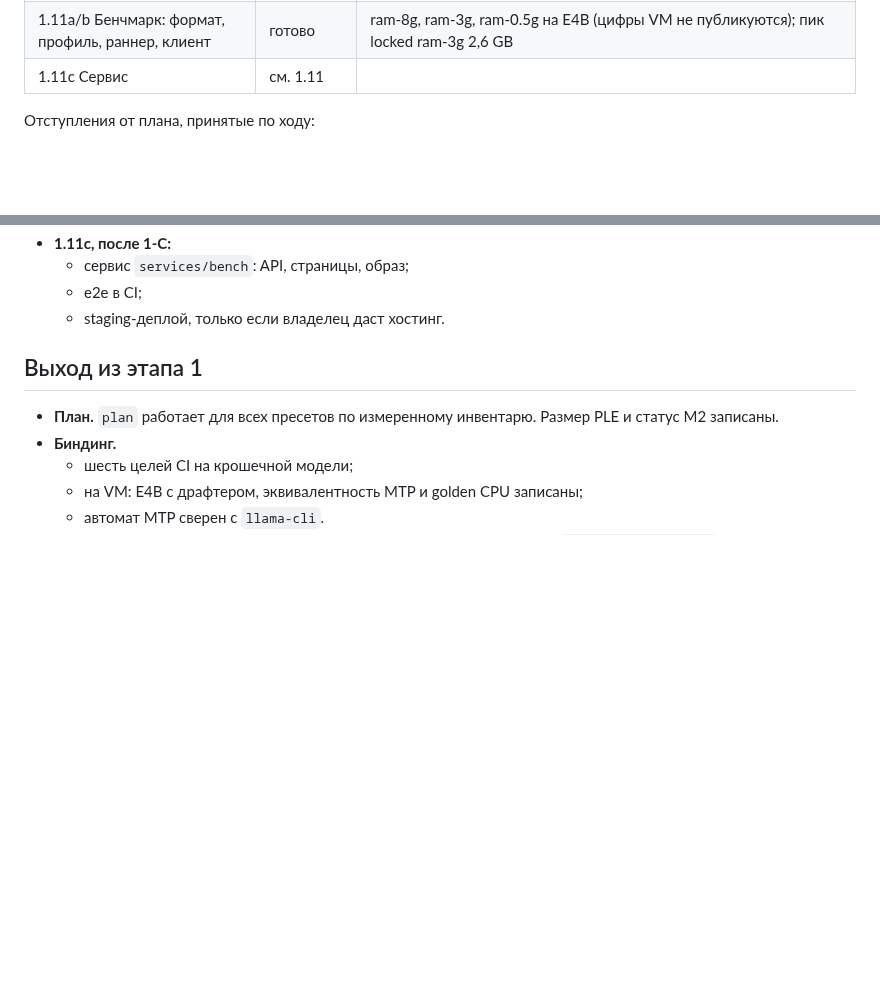
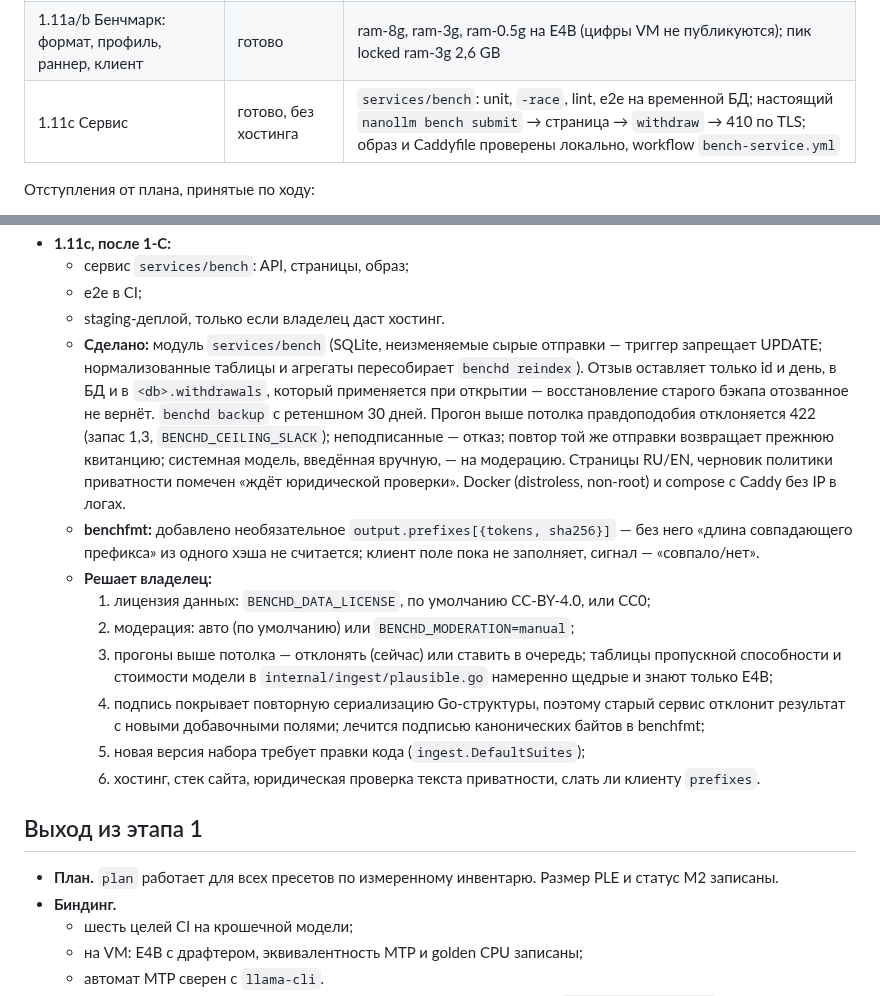
Before and after one commit to usunrise88/NanoLLM, a Markdown page: docs/STAGE1.md, 2 parts joined by grey strips. Drawn GitHub-style; blank space fills up the shorter version.

Commit message:
docs: 1.11c status and the owner's open decisions for the service
Co-Authored-By: Claude Opus 5.5 <noreply@anthropic.com>
Claude-Session: https://claude.ai/code/session_01FmMHj2KdtLy5q4xw47RqzD

```diff
--- a/docs/STAGE1.md
+++ b/docs/STAGE1.md
@@ -27,7 +27,7 @@ VM — CPU sapphirerapids (AMX), 4 vCPU, 15 GB RAM, E4B Q4_0 QAT + int4-драф
 | 1.9 Поставка | см. 1.9 | |
 | 1.10 Оценка | готово | eval json-tools на E4B: tools 4/5, json 5/5; KLD q8_0 KV против f16 — 8,7·10⁻⁵ |
 | 1.11a/b Бенчмарк: формат, профиль, раннер, клиент | готово | ram-8g, ram-3g, ram-0.5g на E4B (цифры VM не публикуются); пик locked ram-3g 2,6 GB |
-| 1.11c Сервис | см. 1.11 | |
+| 1.11c Сервис | готово, без хостинга | `services/bench`: unit, `-race`, lint, e2e на временной БД; настоящий `nanollm bench submit` → страница → `withdraw` → 410 по TLS; образ и Caddyfile проверены локально, workflow `bench-service.yml` |
 
 Отступления от плана, принятые по ходу:
 
@@ -585,6 +585,32 @@ v0.11.2 и NanoASR.
   - сервис `services/bench`: API, страницы, образ;
   - e2e в CI;
   - staging-деплой, только если владелец даст хостинг.
+  - **Сделано:** модуль `services/bench` (SQLite, неизменяемые сырые
+    отправки — триггер запрещает UPDATE; нормализованные таблицы и агрегаты
+    пересобирает `benchd reindex`). Отзыв оставляет только id и день, в БД и
+    в `<db>.withdrawals`, который применяется при открытии — восстановление
+    старого бэкапа отозванное не вернёт. `benchd backup` с ретеншном 30 дней.
+    Прогон выше потолка правдоподобия отклоняется 422 (запас 1,3,
+    `BENCHD_CEILING_SLACK`); неподписанные — отказ; повтор той же отправки
+    возвращает прежнюю квитанцию; системная модель, введённая вручную, — на
+    модерацию. Страницы RU/EN, черновик политики приватности помечен «ждёт
+    юридической проверки». Docker (distroless, non-root) и compose с Caddy без
+    IP в логах.
+  - **benchfmt:** добавлено необязательное `output.prefixes[{tokens,
+    sha256}]` — без него «длина совпадающего префикса» из одного хэша не
+    считается; клиент поле пока не заполняет, сигнал — «совпало/нет».
+  - **Решает владелец:**
+    1. лицензия данных: `BENCHD_DATA_LICENSE`, по умолчанию CC-BY-4.0, или CC0;
+    2. модерация: авто (по умолчанию) или `BENCHD_MODERATION=manual`;
+    3. прогоны выше потолка — отклонять (сейчас) или ставить в очередь;
+       таблицы пропускной способности и стоимости модели в
+       `internal/ingest/plausible.go` намеренно щедрые и знают только E4B;
+    4. подпись покрывает повторную сериализацию Go-структуры, поэтому старый
+       сервис отклонит результат с новыми добавочными полями; лечится
+       подписью канонических байтов в benchfmt;
+    5. новая версия набора требует правки кода (`ingest.DefaultSuites`);
+    6. хостинг, стек сайта, юридическая проверка текста приватности, слать ли
+       клиенту `prefixes`.
 
 ## Выход из этапа 1
 
```
